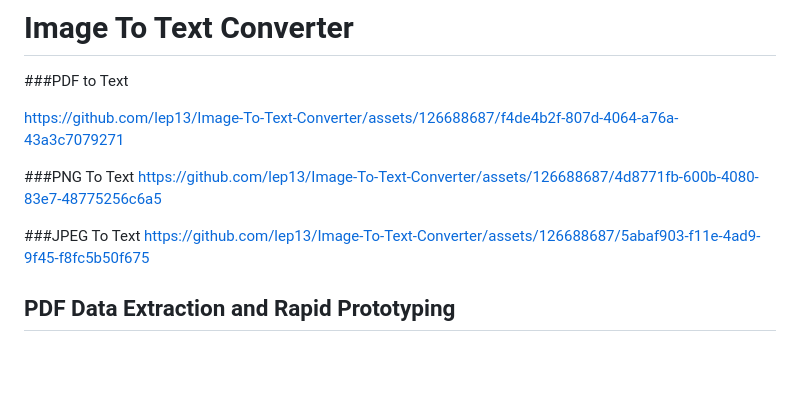
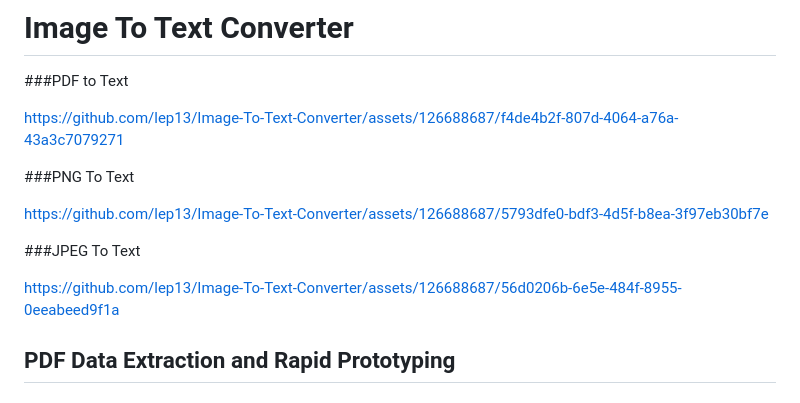
Before and after one commit to lep13/Coding-Assignment-Fullstack-Python-Engineer-Swiss-Army-Knife, a Markdown page: README.md, the part around the change. GitHub-like rendering; blank space fills up the shorter version.

```diff
--- a/README.md
+++ b/README.md
@@ -5,13 +5,17 @@
 https://github.com/lep13/Image-To-Text-Converter/assets/126688687/f4de4b2f-807d-4064-a76a-43a3c7079271
 
 
+###PNG To Text
 
-###PNG To Text
-https://github.com/lep13/Image-To-Text-Converter/assets/126688687/4d8771fb-600b-4080-83e7-48775256c6a5
+https://github.com/lep13/Image-To-Text-Converter/assets/126688687/5793dfe0-bdf3-4d5f-b8ea-3f97eb30bf7e
+
 
 
 ###JPEG To Text
-https://github.com/lep13/Image-To-Text-Converter/assets/126688687/5abaf903-f11e-4ad9-9f45-f8fc5b50f675
+
+https://github.com/lep13/Image-To-Text-Converter/assets/126688687/56d0206b-6e5e-484f-8955-0eeabeed9f1a
+
+
 
 ## PDF Data Extraction and Rapid Prototyping
 
```
